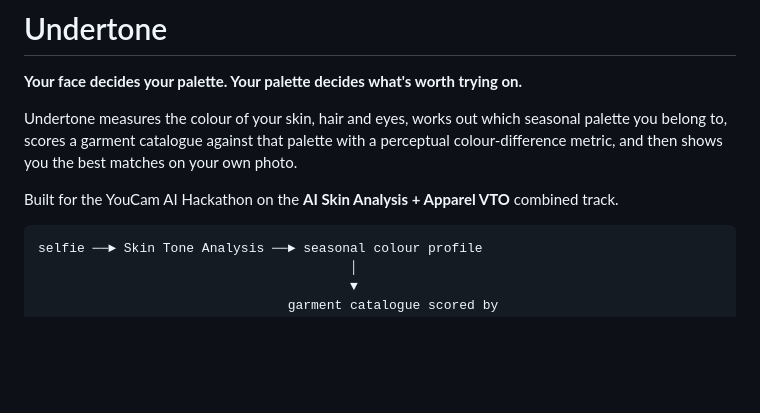
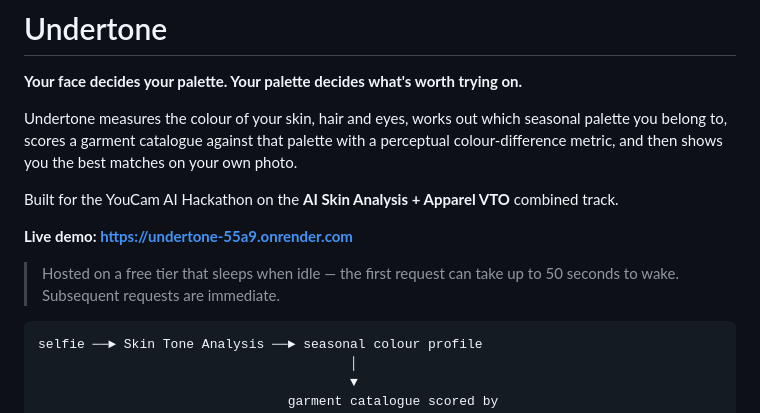
Before and after one commit to Olacode01/undertone, a Markdown page: README.md, the part around the change. Rendered like a GitHub page; blank space fills up the shorter version.

Commit message:
Add live demo URL

````diff
--- a/README.md
+++ b/README.md
@@ -9,6 +9,11 @@ on your own photo.
 
 Built for the YouCam AI Hackathon on the **AI Skin Analysis + Apparel VTO**
 combined track.
+
+**Live demo: <https://undertone-55a9.onrender.com>**
+
+> Hosted on a free tier that sleeps when idle — the first request can take up to
+> 50 seconds to wake. Subsequent requests are immediate.
 
 ```
 selfie ──► Skin Tone Analysis ──► seasonal colour profile
````
